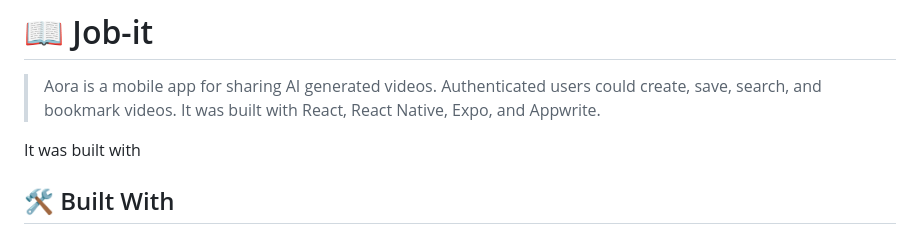
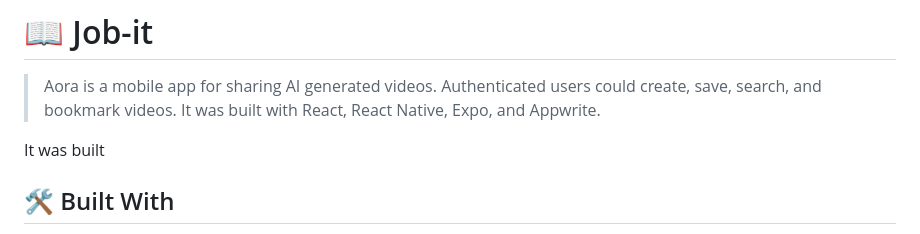
Before and after one commit to anyars-encarta/Aora, a Markdown page: README.md, the part around the change. GitHub-like rendering.

```diff
--- a/README.md
+++ b/README.md
@@ -41,7 +41,7 @@
 
 > Aora is a mobile app for sharing AI generated videos. Authenticated users could create, save, search, and bookmark videos. It was built with React, React Native, Expo, and Appwrite.
 
-It was built with
+It was built
 
 ## 🛠 Built With <a name="built-with"></a>
 1. React
```
